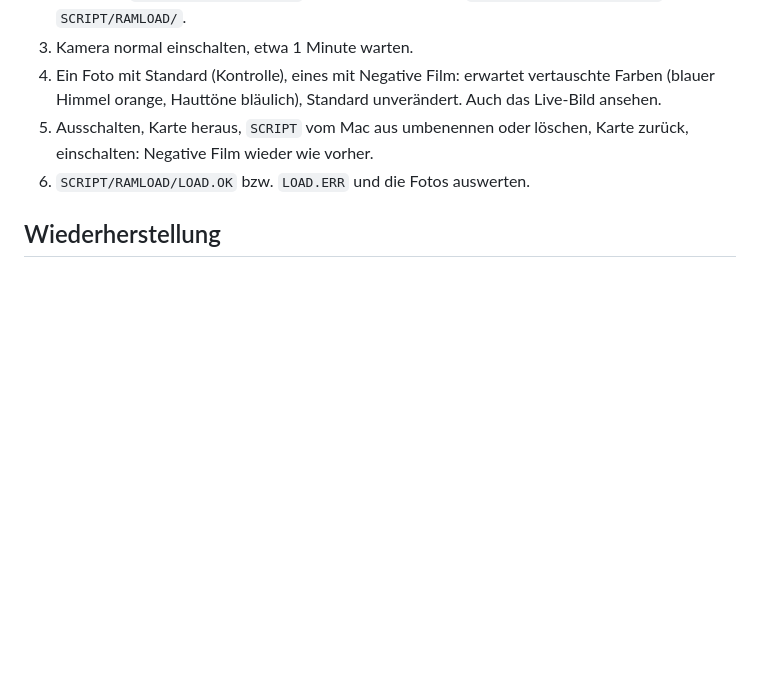
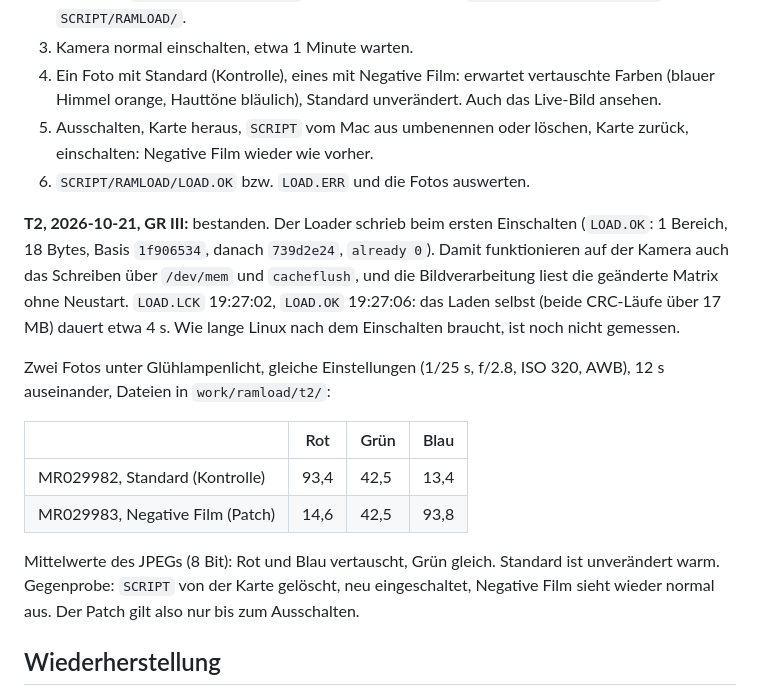
Before and after one commit to judgem00/gr3-look-editor, a Markdown page: docs/firmware/ram-loader.md, the part around the change. Drawn GitHub-style; blank space fills up the shorter version.

Commit message:
RAM loader: T2 passed on the camera
The loader wrote Negative Film's matrix (18 bytes) into RAM at power-on;
the photo shows red and blue swapped against the Standard control, and
after removing SCRIPT and a power cycle Negative Film is normal again.

Co-Authored-By: Claude Opus 5.5 <noreply@anthropic.com>

```diff
--- a/docs/firmware/ram-loader.md
+++ b/docs/firmware/ram-loader.md
@@ -188,6 +188,27 @@ Ablauf:
    Karte zurück, einschalten: Negative Film wieder wie vorher.
 6. `SCRIPT/RAMLOAD/LOAD.OK` bzw. `LOAD.ERR` und die Fotos auswerten.
 
+**T2, 2026-10-21, GR III:** bestanden. Der Loader schrieb beim ersten
+Einschalten (`LOAD.OK`: 1 Bereich, 18 Bytes, Basis `1f906534`, danach
+`739d2e24`, `already 0`). Damit funktionieren auf der Kamera auch das
+Schreiben über `/dev/mem` und `cacheflush`, und die Bildverarbeitung liest
+die geänderte Matrix ohne Neustart. `LOAD.LCK` 19:27:02, `LOAD.OK` 19:27:06:
+das Laden selbst (beide CRC-Läufe über 17 MB) dauert etwa 4 s. Wie lange
+Linux nach dem Einschalten braucht, ist noch nicht gemessen.
+
+Zwei Fotos unter Glühlampenlicht, gleiche Einstellungen (1/25 s, f/2.8,
+ISO 320, AWB), 12 s auseinander, Dateien in `work/ramload/t2/`:
+
+| | Rot | Grün | Blau |
+|---|---|---|---|
+| MR029982, Standard (Kontrolle) | 93,4 | 42,5 | 13,4 |
+| MR029983, Negative Film (Patch) | 14,6 | 42,5 | 93,8 |
+
+Mittelwerte des JPEGs (8 Bit): Rot und Blau vertauscht, Grün gleich.
+Standard ist unverändert warm. Gegenprobe: `SCRIPT` von der Karte gelöscht,
+neu eingeschaltet, Negative Film sieht wieder normal aus. Der Patch gilt also
+nur bis zum Ausschalten.
+
 ## Wiederherstellung
 
 Der Dump schreibt nichts in den Kameraspeicher; der Loader nur in den RAM,
```
